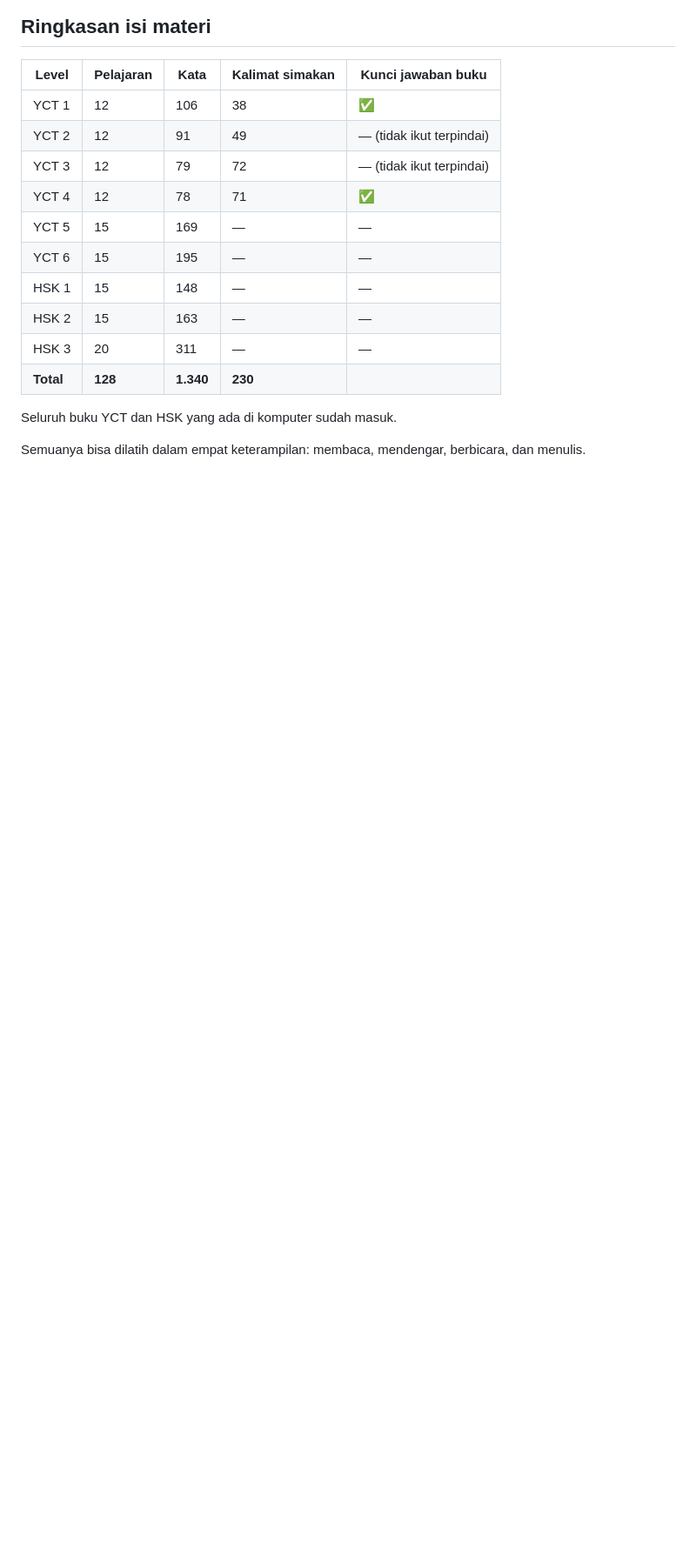
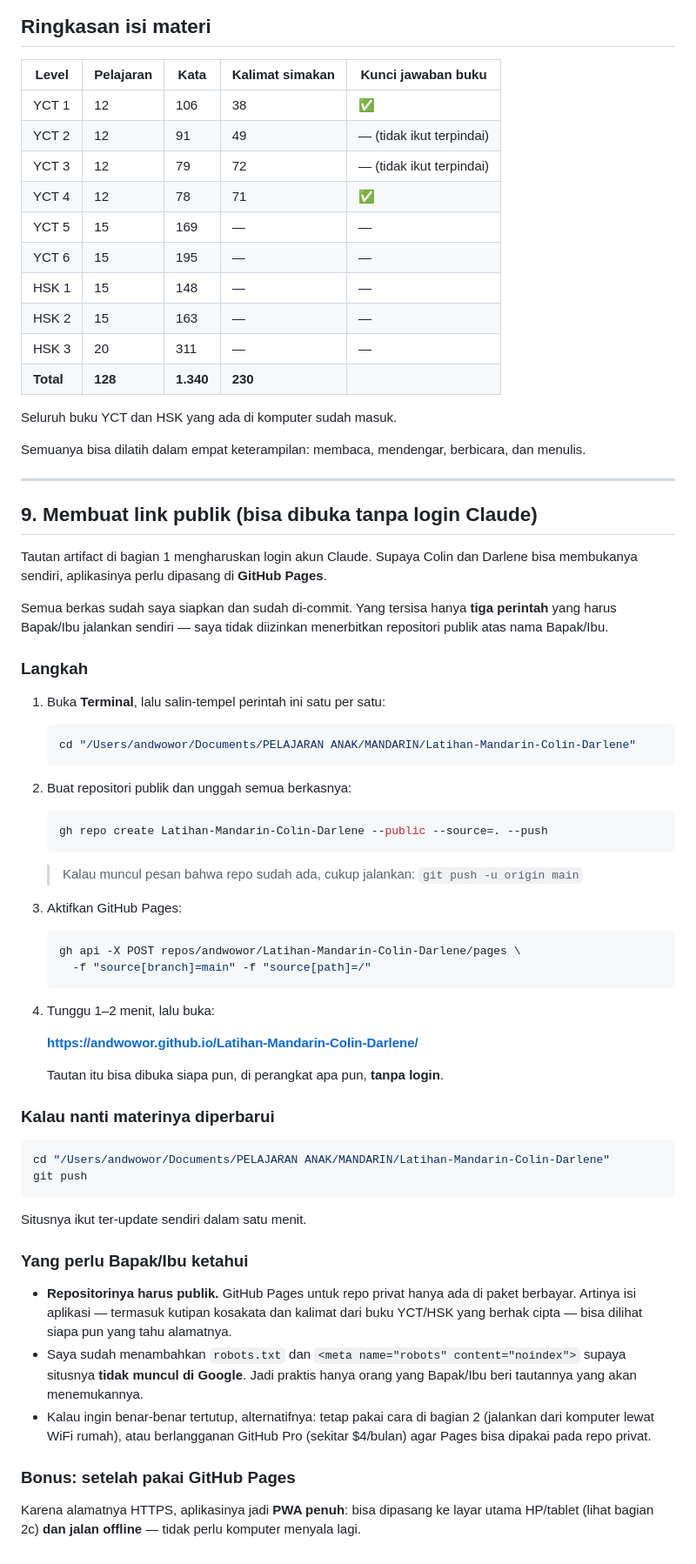
Before and after one commit to andwowor/Latihan-Mandarin-Colin-Darlene, a Markdown page: PANDUAN.md, the part around the change. Shown at 87% size. Drawn GitHub-style; blank space fills up the shorter version.

Commit message:
Tambah panduan langkah publikasi ke GitHub Pages

````diff
--- a/PANDUAN.md
+++ b/PANDUAN.md
@@ -271,3 +271,72 @@ Seluruh buku YCT dan HSK yang ada di komputer sudah masuk.
 
 Semuanya bisa dilatih dalam empat keterampilan: membaca, mendengar,
 berbicara, dan menulis.
+
+---
+
+## 9. Membuat link publik (bisa dibuka tanpa login Claude)
+
+Tautan artifact di bagian 1 mengharuskan login akun Claude. Supaya Colin dan
+Darlene bisa membukanya sendiri, aplikasinya perlu dipasang di **GitHub Pages**.
+
+Semua berkas sudah saya siapkan dan sudah di-commit. Yang tersisa hanya
+**tiga perintah** yang harus Bapak/Ibu jalankan sendiri — saya tidak diizinkan
+menerbitkan repositori publik atas nama Bapak/Ibu.
+
+### Langkah
+
+1. Buka **Terminal**, lalu salin-tempel perintah ini satu per satu:
+
+   ```bash
+   cd "/Users/andwowor/Documents/PELAJARAN ANAK/MANDARIN/Latihan-Mandarin-Colin-Darlene"
+   ```
+
+2. Buat repositori publik dan unggah semua berkasnya:
+
+   ```bash
+   gh repo create Latihan-Mandarin-Colin-Darlene --public --source=. --push
+   ```
+
+   > Kalau muncul pesan bahwa repo sudah ada, cukup jalankan:
+   > `git push -u origin main`
+
+3. Aktifkan GitHub Pages:
+
+   ```bash
+   gh api -X POST repos/andwowor/Latihan-Mandarin-Colin-Darlene/pages \
+     -f "source[branch]=main" -f "source[path]=/"
+   ```
+
+4. Tunggu 1–2 menit, lalu buka:
+
+   **https://andwowor.github.io/Latihan-Mandarin-Colin-Darlene/**
+
+   Tautan itu bisa dibuka siapa pun, di perangkat apa pun, **tanpa login**.
+
+### Kalau nanti materinya diperbarui
+
+```bash
+cd "/Users/andwowor/Documents/PELAJARAN ANAK/MANDARIN/Latihan-Mandarin-Colin-Darlene"
+git push
+```
+
+Situsnya ikut ter-update sendiri dalam satu menit.
+
+### Yang perlu Bapak/Ibu ketahui
+
+- **Repositorinya harus publik.** GitHub Pages untuk repo privat hanya ada di
+  paket berbayar. Artinya isi aplikasi — termasuk kutipan kosakata dan kalimat
+  dari buku YCT/HSK yang berhak cipta — bisa dilihat siapa pun yang tahu
+  alamatnya.
+- Saya sudah menambahkan `robots.txt` dan `<meta name="robots" content="noindex">`
+  supaya situsnya **tidak muncul di Google**. Jadi praktis hanya orang yang
+  Bapak/Ibu beri tautannya yang akan menemukannya.
+- Kalau ingin benar-benar tertutup, alternatifnya: tetap pakai cara di bagian 2
+  (jalankan dari komputer lewat WiFi rumah), atau berlangganan GitHub Pro
+  (sekitar $4/bulan) agar Pages bisa dipakai pada repo privat.
+
+### Bonus: setelah pakai GitHub Pages
+
+Karena alamatnya HTTPS, aplikasinya jadi **PWA penuh**: bisa dipasang ke layar
+utama HP/tablet (lihat bagian 2c) **dan jalan offline** — tidak perlu komputer
+menyala lagi.
````
